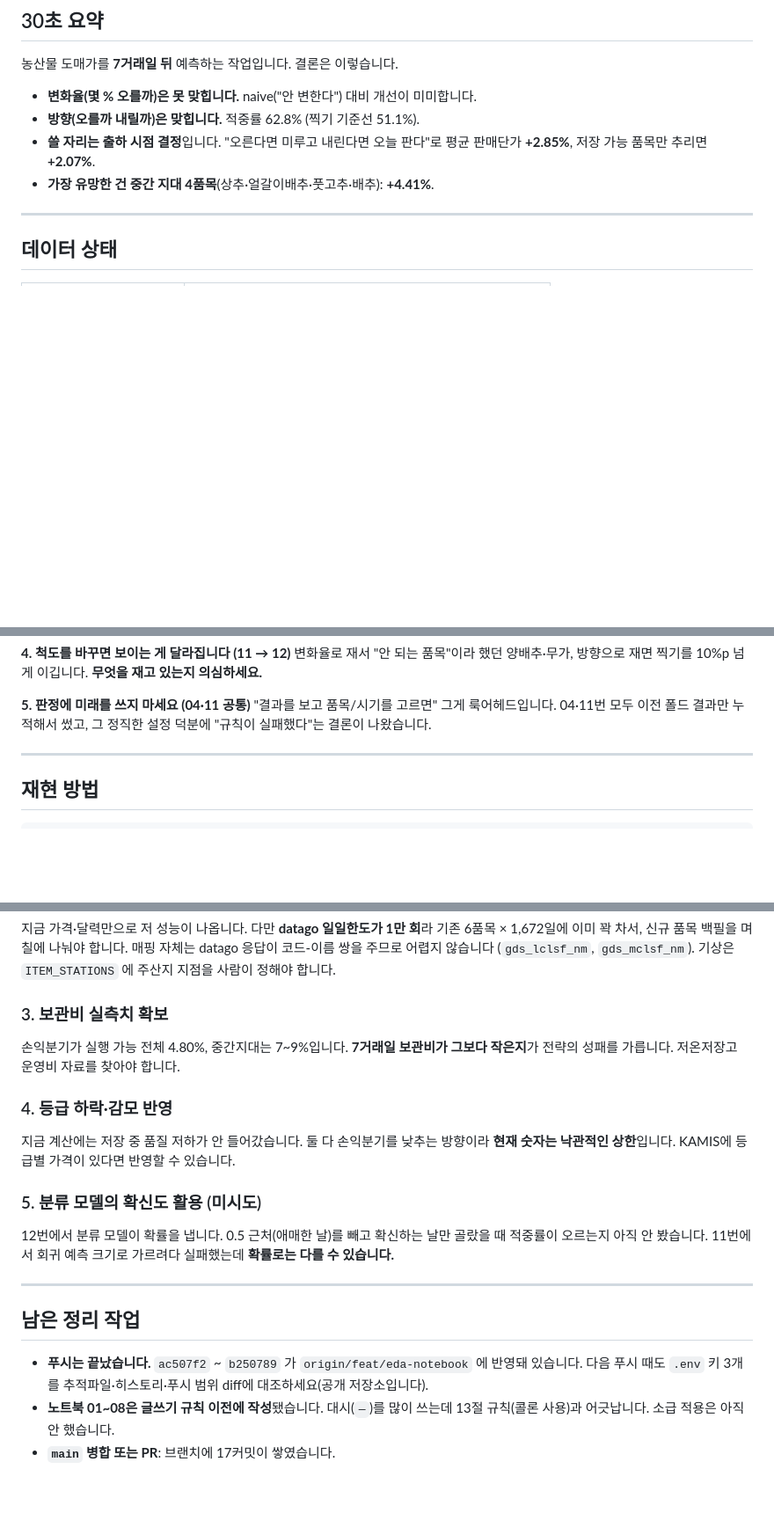
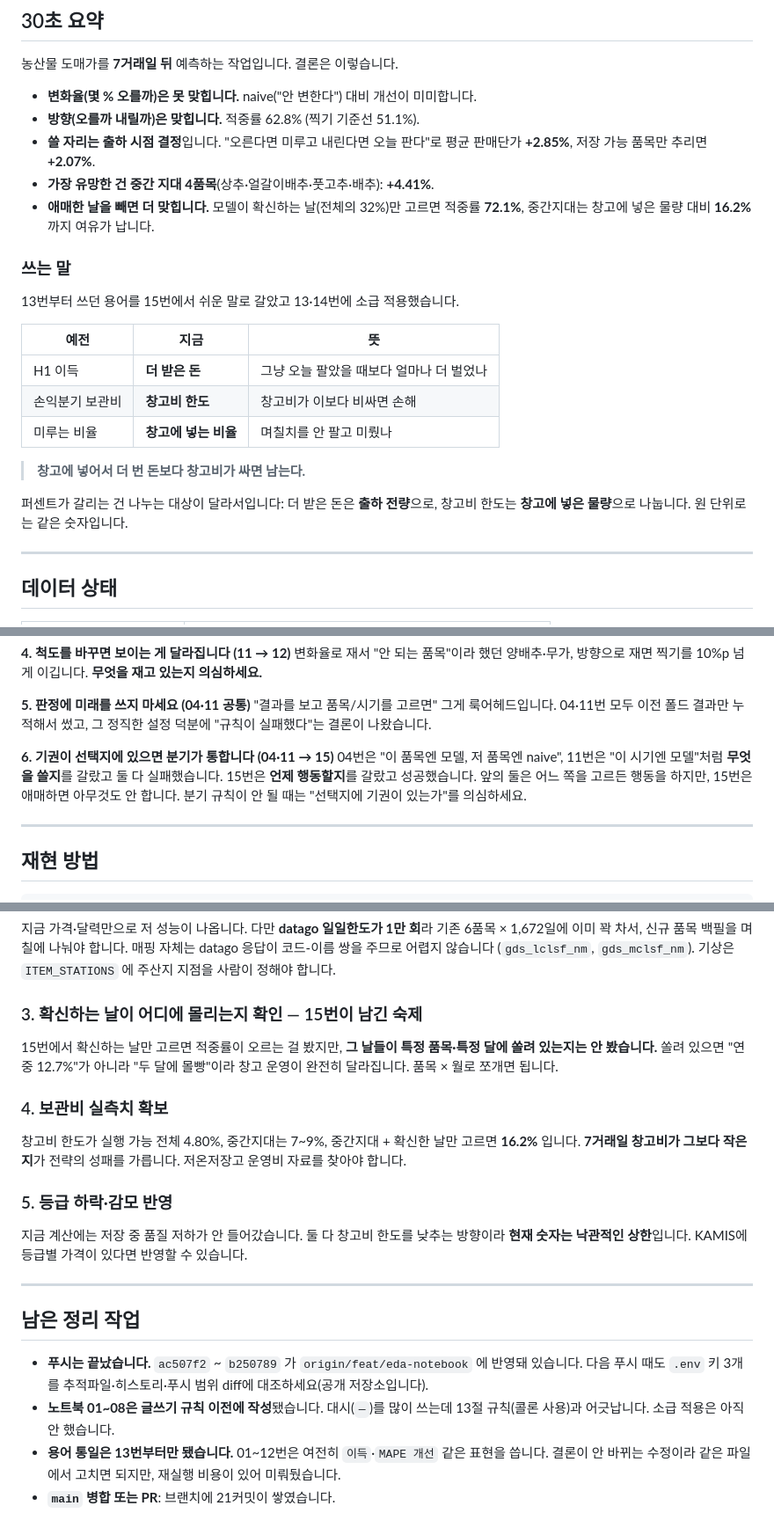
Before and after one commit to UICHEOL-HWANG/Agriquant, a Markdown page: docs/analysis-status.md, 3 parts joined by grey strips. Shown at 88% size. Rendered like a GitHub page; blank space fills up the shorter version.

Commit message:
분석 현황에 15번 반영: 확신도 결과와 용어 대응표 추가
- 30초 요약에 확신도 결과 추가(적중률 72.1%, 중간지대 창고비 한도 16.2%)
- 쓰는 말 절 신설: 더 받은 돈 · 창고비 한도 · 창고에 넣는 비율
- 노트북 지도에 15번 추가
- 반복하지 말 것에 H3 추가: 확신도를 회귀 예측 크기로 재도 분류 확률과 동률
- 방법론 교훈 6 추가: 기권이 선택지에 있으면 분기가 통한다(04·11 실패 vs 15 성공)
- 다음 할 일 재정렬: 확신도 활용은 완료 처리하고, 15번이 남긴 숙제
  '확신하는 날이 어디에 몰리는지'를 3번으로 올림

Co-Authored-By: Claude Opus 5 <noreply@anthropic.com>

```diff
--- a/docs/analysis-status.md
+++ b/docs/analysis-status.md
@@ -18,6 +18,23 @@
 - **쓸 자리는 출하 시점 결정**입니다. "오른다면 미루고 내린다면 오늘 판다"로
   평균 판매단가 **+2.85%**, 저장 가능 품목만 추리면 **+2.07%**.
 - **가장 유망한 건 중간 지대 4품목**(상추·얼갈이배추·풋고추·배추): **+4.41%**.
+- **애매한 날을 빼면 더 맞힙니다.** 모델이 확신하는 날(전체의 32%)만 고르면
+  적중률 **72.1%**, 중간지대는 창고에 넣은 물량 대비 **16.2%** 까지 여유가 납니다.
+
+### 쓰는 말
+
+13번부터 쓰던 용어를 15번에서 쉬운 말로 갈았고 13·14번에 소급 적용했습니다.
+
+| 예전 | 지금 | 뜻 |
+|---|---|---|
+| H1 이득 | **더 받은 돈** | 그냥 오늘 팔았을 때보다 얼마나 더 벌었나 |
+| 손익분기 보관비 | **창고비 한도** | 창고비가 이보다 비싸면 손해 |
+| 미루는 비율 | **창고에 넣는 비율** | 며칠치를 안 팔고 미뤘나 |
+
+> **창고에 넣어서 더 번 돈보다 창고비가 싸면 남는다.**
+
+퍼센트가 갈리는 건 나누는 대상이 달라서입니다: 더 받은 돈은 **출하 전량**으로,
+창고비 한도는 **창고에 넣은 물량**으로 나눕니다. 원 단위로는 같은 숫자입니다.
 
 ---
 
@@ -117,6 +136,12 @@ naive MAPE가 1.7~3이라 절대 오차 0.4 증가가 +23%로 증폭됐습니다
 **5. 판정에 미래를 쓰지 마세요 (04·11 공통)**
 "결과를 보고 품목/시기를 고르면" 그게 룩어헤드입니다. 04·11번 모두 이전 폴드
 결과만 누적해서 썼고, 그 정직한 설정 덕분에 "규칙이 실패했다"는 결론이 나왔습니다.
+
+**6. 기권이 선택지에 있으면 분기가 통합니다 (04·11 → 15)**
+04번은 "이 품목엔 모델, 저 품목엔 naive", 11번은 "이 시기엔 모델"처럼 **무엇을
+쓸지**를 갈랐고 둘 다 실패했습니다. 15번은 **언제 행동할지**를 갈랐고 성공했습니다.
+앞의 둘은 어느 쪽을 고르든 행동을 하지만, 15번은 애매하면 아무것도 안 합니다.
+분기 규칙이 안 될 때는 "선택지에 기권이 있는가"를 의심하세요.
 
 ---
 
@@ -173,23 +198,23 @@ TUNED = dict(learning_rate=0.014, max_iter=502, min_samples_leaf=21,
 (`gds_lclsf_nm`, `gds_mclsf_nm`).
 기상은 `ITEM_STATIONS` 에 주산지 지점을 사람이 정해야 합니다.
 
-### 3. 보관비 실측치 확보
+### 3. 확신하는 날이 어디에 몰리는지 확인 — 15번이 남긴 숙제
 
-손익분기가 실행 가능 전체 4.80%, 중간지대는 7~9%입니다. **7거래일 보관비가
-그보다 작은지**가 전략의 성패를 가릅니다. 저온저장고 운영비 자료를 찾아야
-합니다.
+15번에서 확신하는 날만 고르면 적중률이 오르는 걸 봤지만, **그 날들이 특정
+품목·특정 달에 쏠려 있는지는 안 봤습니다.** 쏠려 있으면 "연중 12.7%"가 아니라
+"두 달에 몰빵"이라 창고 운영이 완전히 달라집니다. 품목 × 월로 쪼개면 됩니다.
 
-### 4. 등급 하락·감모 반영
+### 4. 보관비 실측치 확보
 
-지금 계산에는 저장 중 품질 저하가 안 들어갔습니다. 둘 다 손익분기를 낮추는
+창고비 한도가 실행 가능 전체 4.80%, 중간지대는 7~9%, 중간지대 + 확신한 날만
+고르면 **16.2%** 입니다. **7거래일 창고비가 그보다 작은지**가 전략의 성패를
+가릅니다. 저온저장고 운영비 자료를 찾아야 합니다.
+
+### 5. 등급 하락·감모 반영
+
+지금 계산에는 저장 중 품질 저하가 안 들어갔습니다. 둘 다 창고비 한도를 낮추는
 방향이라 **현재 숫자는 낙관적인 상한**입니다. KAMIS에 등급별 가격이 있다면
 반영할 수 있습니다.
-
-### 5. 분류 모델의 확신도 활용 (미시도)
-
-12번에서 분류 모델이 확률을 냅니다. 0.5 근처(애매한 날)를 빼고 확신하는 날만
-골랐을 때 적중률이 오르는지 아직 안 봤습니다. 11번에서 회귀 예측 크기로
-가르려다 실패했는데 **확률로는 다를 수 있습니다.**
 
 ---
 
@@ -200,4 +225,7 @@ TUNED = dict(learning_rate=0.014, max_iter=502, min_samples_leaf=21,
   diff에 대조하세요(공개 저장소입니다).
 - **노트북 01~08은 글쓰기 규칙 이전에 작성**됐습니다. 대시(`—`)를 많이 쓰는데
   13절 규칙(콜론 사용)과 어긋납니다. 소급 적용은 아직 안 했습니다.
-- **`main` 병합 또는 PR**: 브랜치에 17커밋이 쌓였습니다.
+- **용어 통일은 13번부터만 됐습니다.** 01~12번은 여전히 `이득`·`MAPE 개선` 같은
+  표현을 씁니다. 결론이 안 바뀌는 수정이라 같은 파일에서 고치면 되지만, 재실행
+  비용이 있어 미뤄뒀습니다.
+- **`main` 병합 또는 PR**: 브랜치에 21커밋이 쌓였습니다.
```
Also changed, not shown: other parts of docs/analysis-status.md (+3 -1 lines).
